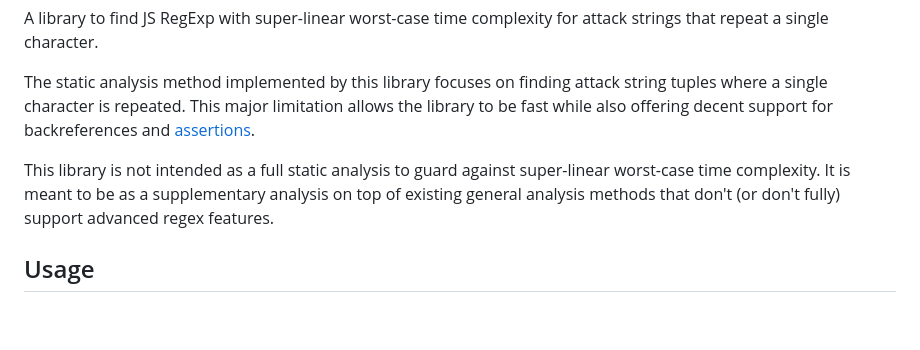
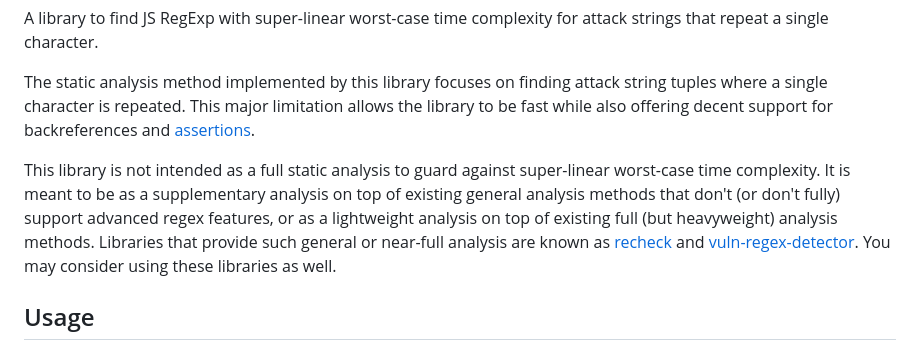
Before and after one commit to RunDevelopment/scslre, a Markdown page: README.md, the part around the change. GitHub-like rendering; blank space fills up the shorter version.

Commit message:
Add an introduction to full analysis libraries (#2)

```diff
--- a/README.md
+++ b/README.md
@@ -9,7 +9,7 @@ A library to find JS RegExp with super-linear worst-case time complexity for att
 
 The static analysis method implemented by this library focuses on finding attack string tuples where a single character is repeated. This major limitation allows the library to be fast while also offering decent support for backreferences and [assertions](https://developer.mozilla.org/en-US/docs/Web/JavaScript/Guide/Regular_Expressions/Assertions).
 
-This library is not intended as a full static analysis to guard against super-linear worst-case time complexity. It is meant to be as a supplementary analysis on top of existing general analysis methods that don't (or don't fully) support advanced regex features.
+This library is not intended as a full static analysis to guard against super-linear worst-case time complexity. It is meant to be as a supplementary analysis on top of existing general analysis methods that don't (or don't fully) support advanced regex features, or as a lightweight analysis on top of existing full (but heavyweight) analysis methods. Libraries that provide such general or near-full analysis are known as [recheck](https://github.com/MakeNowJust-Labo/recheck) and [vuln-regex-detector](https://github.com/davisjam/vuln-regex-detector). You may consider using these libraries as well.
 
 
 ## Usage
```
